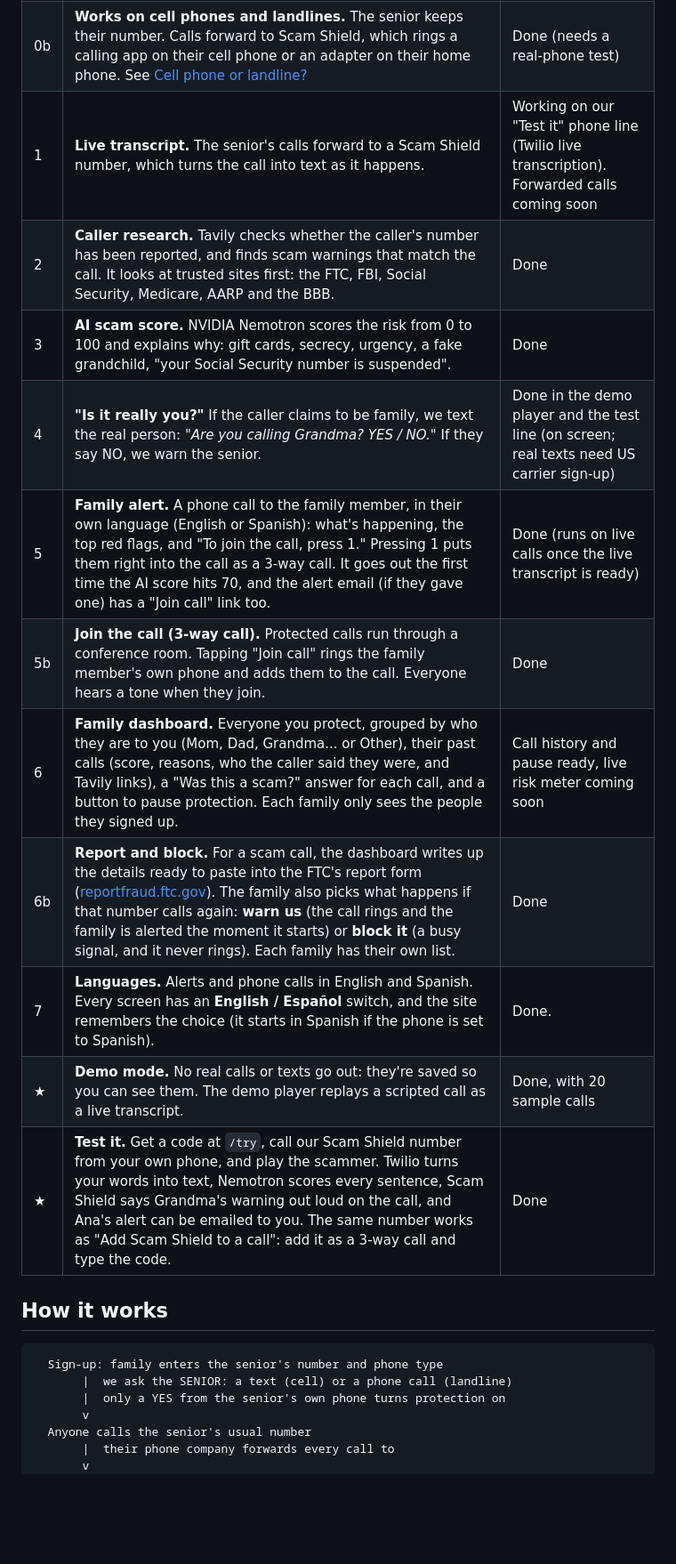
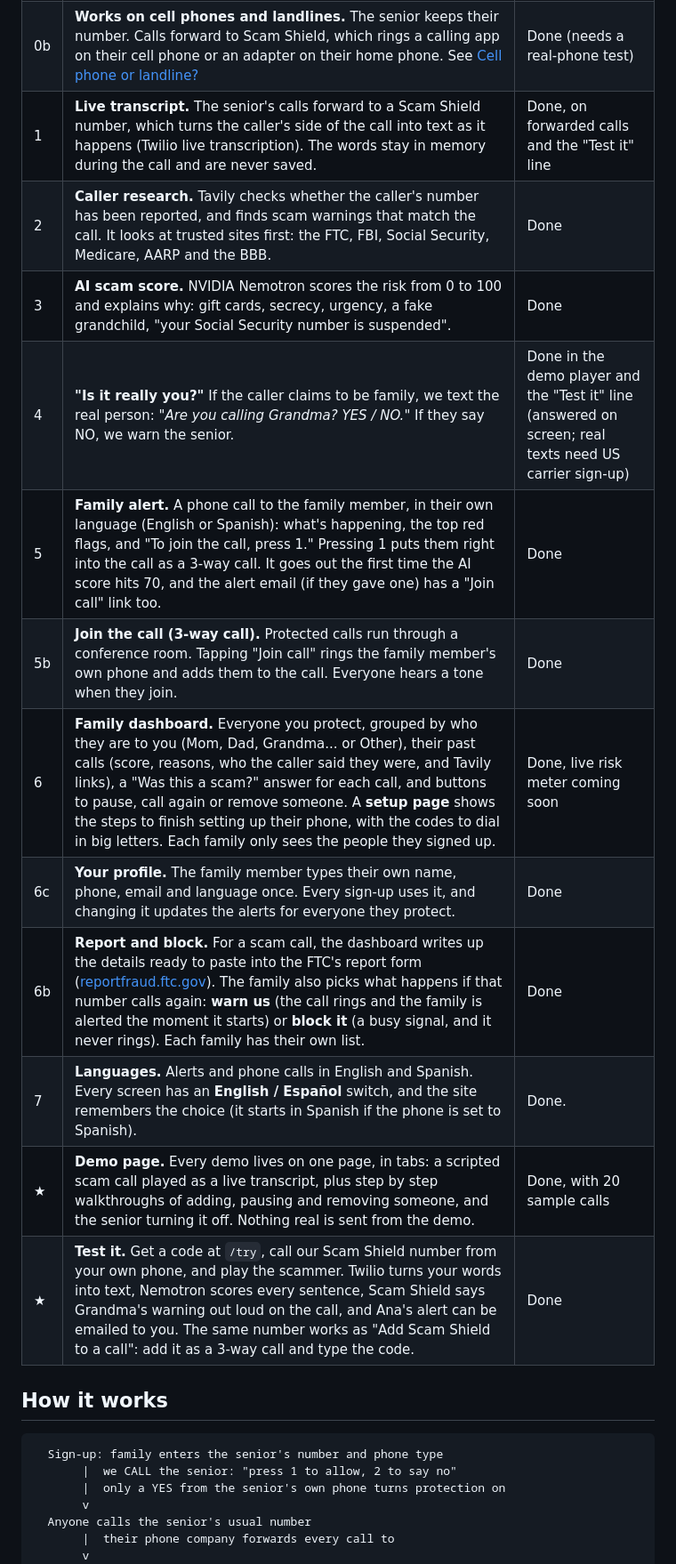
Before and after one commit to angiebecerra020/scam-shield, a Markdown page: README.md, the part around one of its changes. Shown at 89% size. GitHub-like rendering; blank space fills up the shorter version.

````diff
--- a/README.md
+++ b/README.md
@@ -34,23 +34,24 @@ Call blockers only stop numbers that are already known to be bad. Banks and fami
 |---|---|---|
 | 0 | **Senior's OK first.** When a family member signs someone up, we call the senior on their own phone (*"Press 1 to allow, 2 to say no"*). We used to offer a text too, but texts from our number weren't arriving, so every senior now gets the call. The sign-up form won't send until both phone numbers include the area code. Nothing is listened to until they say YES. The senior can turn it off any time by calling the Scam Shield number from their own phone and pressing **2** (*"If you want to cancel Scam Shield from listening to your conversations, press 2"*); the family can remove them from the dashboard too. | Done |
 | 0b | **Works on cell phones and landlines.** The senior keeps their number. Calls forward to Scam Shield, which rings a calling app on their cell phone or an adapter on their home phone. See [Cell phone or landline?](#cell-phone-or-landline) | Done (needs a real-phone test) |
-| 1 | **Live transcript.** The senior's calls forward to a Scam Shield number, which turns the call into text as it happens. | Working on our "Test it" phone line (Twilio live transcription). Forwarded calls coming soon |
+| 1 | **Live transcript.** The senior's calls forward to a Scam Shield number, which turns the caller's side of the call into text as it happens (Twilio live transcription). The words stay in memory during the call and are never saved. | Done, on forwarded calls and the "Test it" line |
 | 2 | **Caller research.** Tavily checks whether the caller's number has been reported, and finds scam warnings that match the call. It looks at trusted sites first: the FTC, FBI, Social Security, Medicare, AARP and the BBB. | Done |
 | 3 | **AI scam score.** NVIDIA Nemotron scores the risk from 0 to 100 and explains why: gift cards, secrecy, urgency, a fake grandchild, "your Social Security number is suspended". | Done |
-| 4 | **"Is it really you?"** If the caller claims to be family, we text the real person: *"Are you calling Grandma? YES / NO."* If they say NO, we warn the senior. | Done in the demo player and the test line (on screen; real texts need US carrier sign-up) |
-| 5 | **Family alert.** A phone call to the family member, in their own language (English or Spanish): what's happening, the top red flags, and "To join the call, press 1." Pressing 1 puts them right into the call as a 3-way call. It goes out the first time the AI score hits 70, and the alert email (if they gave one) has a "Join call" link too. | Done (runs on live calls once the live transcript is ready) |
+| 4 | **"Is it really you?"** If the caller claims to be family, we text the real person: *"Are you calling Grandma? YES / NO."* If they say NO, we warn the senior. | Done in the demo player and the "Test it" line (answered on screen; real texts need US carrier sign-up) |
+| 5 | **Family alert.** A phone call to the family member, in their own language (English or Spanish): what's happening, the top red flags, and "To join the call, press 1." Pressing 1 puts them right into the call as a 3-way call. It goes out the first time the AI score hits 70, and the alert email (if they gave one) has a "Join call" link too. | Done |
 | 5b | **Join the call (3-way call).** Protected calls run through a conference room. Tapping "Join call" rings the family member's own phone and adds them to the call. Everyone hears a tone when they join. | Done |
-| 6 | **Family dashboard.** Everyone you protect, grouped by who they are to you (Mom, Dad, Grandma... or Other), their past calls (score, reasons, who the caller said they were, and Tavily links), a "Was this a scam?" answer for each call, and a button to pause protection. Each family only sees the people they signed up. | Call history and pause ready, live risk meter coming soon |
+| 6 | **Family dashboard.** Everyone you protect, grouped by who they are to you (Mom, Dad, Grandma... or Other), their past calls (score, reasons, who the caller said they were, and Tavily links), a "Was this a scam?" answer for each call, and buttons to pause, call again or remove someone. A **setup page** shows the steps to finish setting up their phone, with the codes to dial in big letters. Each family only sees the people they signed up. | Done, live risk meter coming soon |
+| 6c | **Your profile.** The family member types their own name, phone, email and language once. Every sign-up uses it, and changing it updates the alerts for everyone they protect. | Done |
 | 6b | **Report and block.** For a scam call, the dashboard writes up the details ready to paste into the FTC's report form ([reportfraud.ftc.gov](https://reportfraud.ftc.gov/)). The family also picks what happens if that number calls again: **warn us** (the call rings and the family is alerted the moment it starts) or **block it** (a busy signal, and it never rings). Each family has their own list. | Done |
 | 7 | **Languages.** Alerts and phone calls in English and Spanish. Every screen has an **English / Español** switch, and the site remembers the choice (it starts in Spanish if the phone is set to Spanish). | Done. |
-| ★ | **Demo mode.** No real calls or texts go out: they're saved so you can see them. The demo player replays a scripted call as a live transcript. | Done, with 20 sample calls |
+| ★ | **Demo page.** Every demo lives on one page, in tabs: a scripted scam call played as a live transcript, plus step by step walkthroughs of adding, pausing and removing someone, and the senior turning it off. Nothing real is sent from the demo. | Done, with 20 sample calls |
 | ★ | **Test it.** Get a code at `/try`, call our Scam Shield number from your own phone, and play the scammer. Twilio turns your words into text, Nemotron scores every sentence, Scam Shield says Grandma's warning out loud on the call, and Ana's alert can be emailed to you. The same number works as "Add Scam Shield to a call": add it as a 3-way call and type the code. | Done |
 
 ## How it works
 
 ```text
   Sign-up: family enters the senior's number and phone type
-       |  we ask the SENIOR: a text (cell) or a phone call (landline)
+       |  we CALL the senior: "press 1 to allow, 2 to say no"
        |  only a YES from the senior's own phone turns protection on
        v
   Anyone calls the senior's usual number
````
Also changed, not shown: other parts of README.md (+53 -24 lines).
